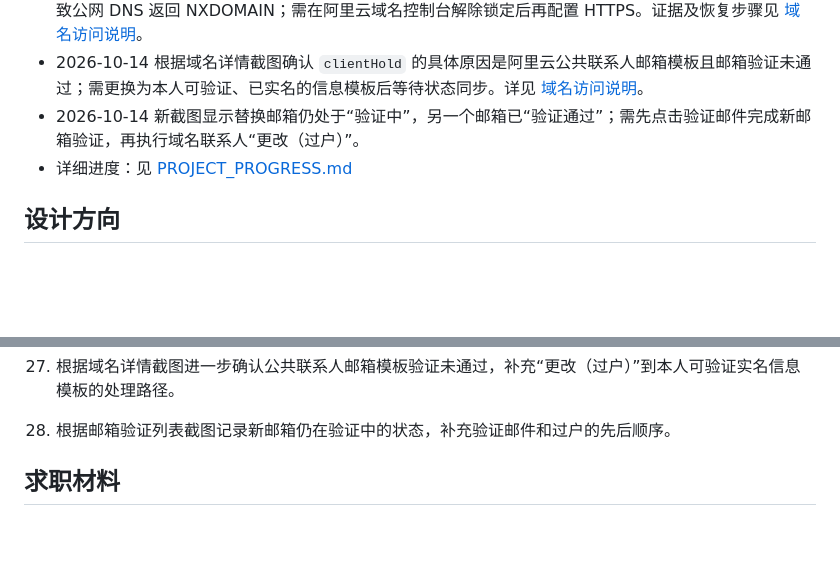
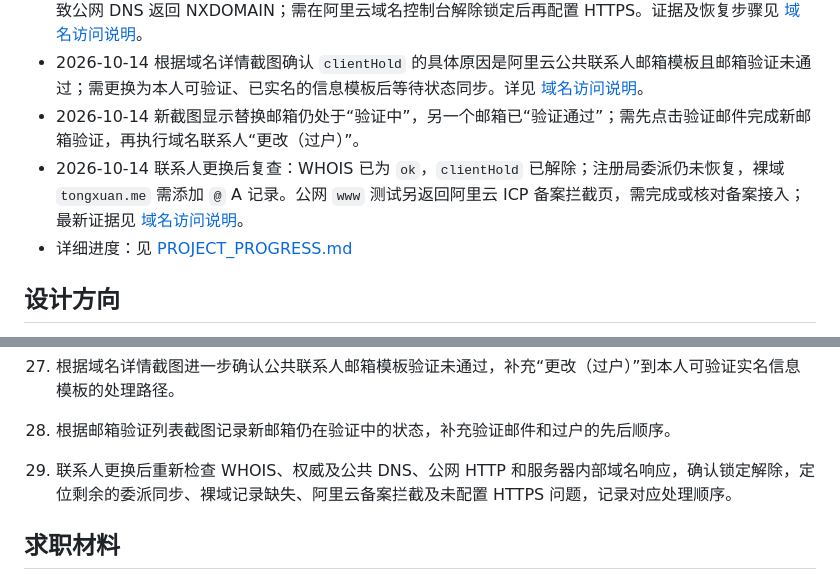
Before and after one commit to TongXuan0403/Myself, a Markdown page: README.md, 2 parts joined by grey strips. Drawn GitHub-style; blank space fills up the shorter version.

Commit message:
docs: recheck domain unlock and remaining access blockers

```diff
--- a/README.md
+++ b/README.md
@@ -15,6 +15,7 @@
 - 2026-10-13 排查 `www.tongxuan.me`：`www` A 记录已正确指向服务器，域名被注册商设为 `clientHold`，导致公网 DNS 返回 NXDOMAIN；需在阿里云域名控制台解除锁定后再配置 HTTPS。证据及恢复步骤见 [域名访问说明](docs/DOMAIN_ACCESS.md)。
 - 2026-10-14 根据域名详情截图确认 `clientHold` 的具体原因是阿里云公共联系人邮箱模板且邮箱验证未通过；需更换为本人可验证、已实名的信息模板后等待状态同步。详见 [域名访问说明](docs/DOMAIN_ACCESS.md)。
 - 2026-10-14 新截图显示替换邮箱仍处于“验证中”，另一个邮箱已“验证通过”；需先点击验证邮件完成新邮箱验证，再执行域名联系人“更改（过户）”。
+- 2026-10-14 联系人更换后复查：WHOIS 已为 `ok`，`clientHold` 已解除；注册局委派仍未恢复，裸域 `tongxuan.me` 需添加 `@` A 记录。公网 `www` 测试另返回阿里云 ICP 备案拦截页，需完成或核对备案接入；最新证据见 [域名访问说明](docs/DOMAIN_ACCESS.md)。
 - 详细进度：见 [PROJECT_PROGRESS.md](docs/PROJECT_PROGRESS.md)
 
 ## 设计方向
@@ -59,6 +60,7 @@
 26. 对比 WHOIS、`.me` 注册局权威 DNS、阿里云权威 DNS 和强制域名指向 IP 的 HTTP 响应，定位 `www.tongxuan.me` 无法访问的原因为注册商 `clientHold`；确认首页、后台及健康检查正常，记录解锁和后续 HTTPS 验收顺序，见 [域名访问说明](docs/DOMAIN_ACCESS.md)。
 27. 根据域名详情截图进一步确认公共联系人邮箱模板验证未通过，补充“更改（过户）”到本人可验证实名信息模板的处理路径。
 28. 根据邮箱验证列表截图记录新邮箱仍在验证中的状态，补充验证邮件和过户的先后顺序。
+29. 联系人更换后重新检查 WHOIS、权威及公共 DNS、公网 HTTP 和服务器内部域名响应，确认锁定解除，定位剩余的委派同步、裸域记录缺失、阿里云备案拦截及未配置 HTTPS 问题，记录对应处理顺序。
 
 ## 求职材料
 
```
Also changed, not shown: docs/DOMAIN_ACCESS.md (+20 -1 lines).
